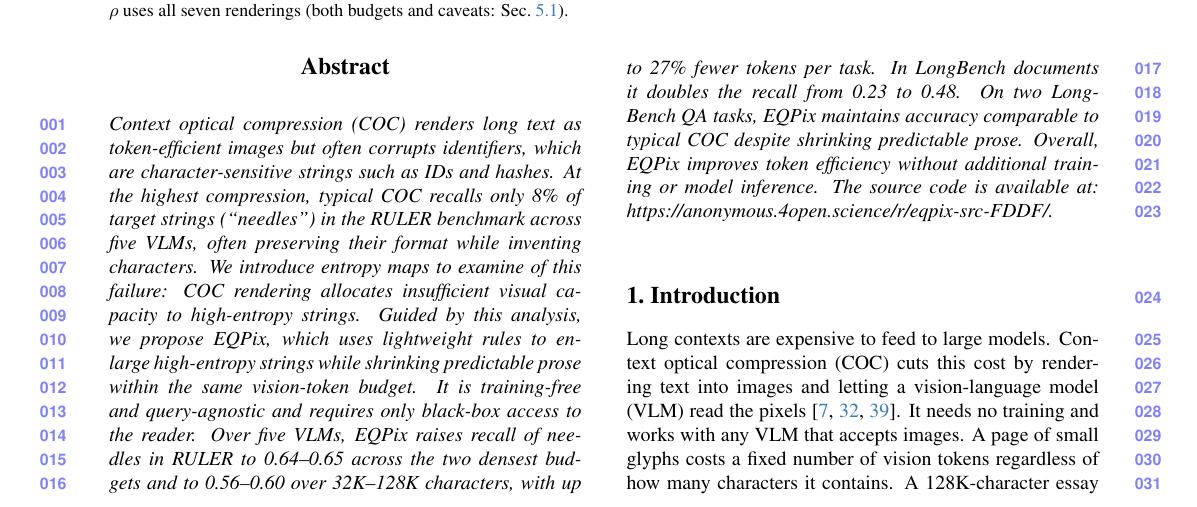
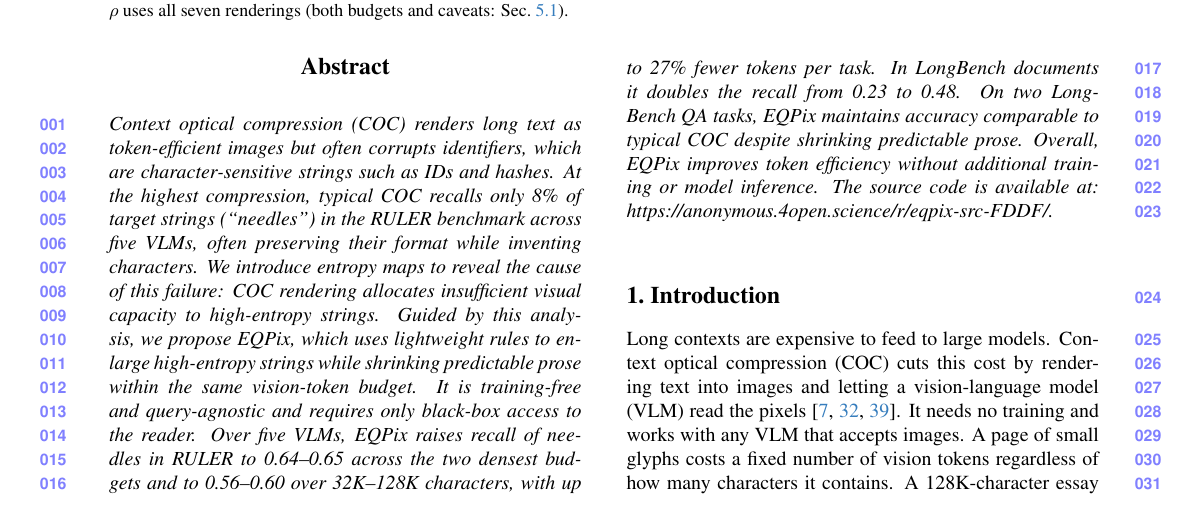
Before and after one commit to pigfly/phd-r7, a LaTeX paper (paper/main.tex, which reads paper/sec/0_abstract.tex): part of page 1 of 26, cut so that both start at the same text. Compiled offline with pdfLaTeX.

Commit message:
Abstract: back to "reveal the cause of this failure" (fixes "examine of"); PDFs rebuilt
Co-Authored-By: Claude Opus 5.5 <noreply@anthropic.com>

```diff
--- a/paper/sec/0_abstract.tex
+++ b/paper/sec/0_abstract.tex
@@ -1,5 +1,5 @@
 \begin{abstract}
-    Context optical compression (COC) renders long text as token-efficient images but often corrupts identifiers, which are character-sensitive strings such as IDs and hashes. At the highest compression, typical COC recalls only 8\% of target strings (``needles'') in the RULER benchmark across five VLMs, often preserving their format while inventing characters. We introduce entropy maps to examine of this failure: COC rendering allocates insufficient visual capacity to high-entropy strings. Guided by this analysis, we propose \name, which uses lightweight rules to enlarge high-entropy strings while shrinking predictable prose within the same vision-token budget.
+    Context optical compression (COC) renders long text as token-efficient images but often corrupts identifiers, which are character-sensitive strings such as IDs and hashes. At the highest compression, typical COC recalls only 8\% of target strings (``needles'') in the RULER benchmark across five VLMs, often preserving their format while inventing characters. We introduce entropy maps to reveal the cause of this failure: COC rendering allocates insufficient visual capacity to high-entropy strings. Guided by this analysis, we propose \name, which uses lightweight rules to enlarge high-entropy strings while shrinking predictable prose within the same vision-token budget.
     %Context optical compression (COC) renders long text as token-efficient images but often loses identifiers, e.g. exact-match strings such as IDs.  At the densest budget, typical COC recalls only 8\% of them in the RULER benchmark, across five VLMs, frequently preserving their format while inventing characters. In this study, we introduce entropy maps, which reveal that typical COC rendering underserves high-entropy strings and motivate reallocating rendering capacity from predictable prose to information-dense text.  Subsequently, we propose, \name, which addresses this issue without a language model. High-entropy strings, which are selected by a lightweight text-rule detector, are enlarged during the rendering, while prose is shrunk within the vision-token budget of COC.
     %It needs no training, no query, and only black-box access to the reader.
     It is training-free and query-agnostic and requires only black-box access to the reader.
```
Also changed, not shown: paper/main.pdf.
